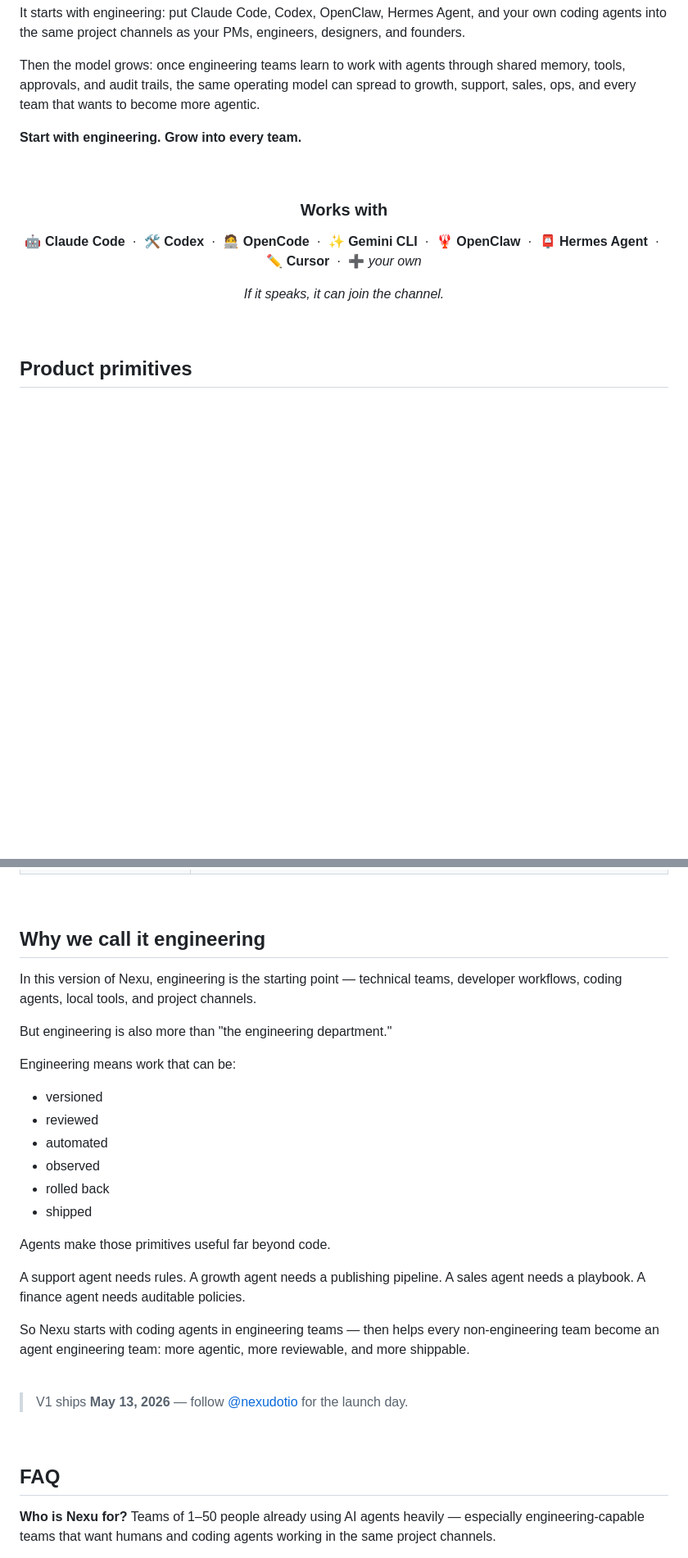
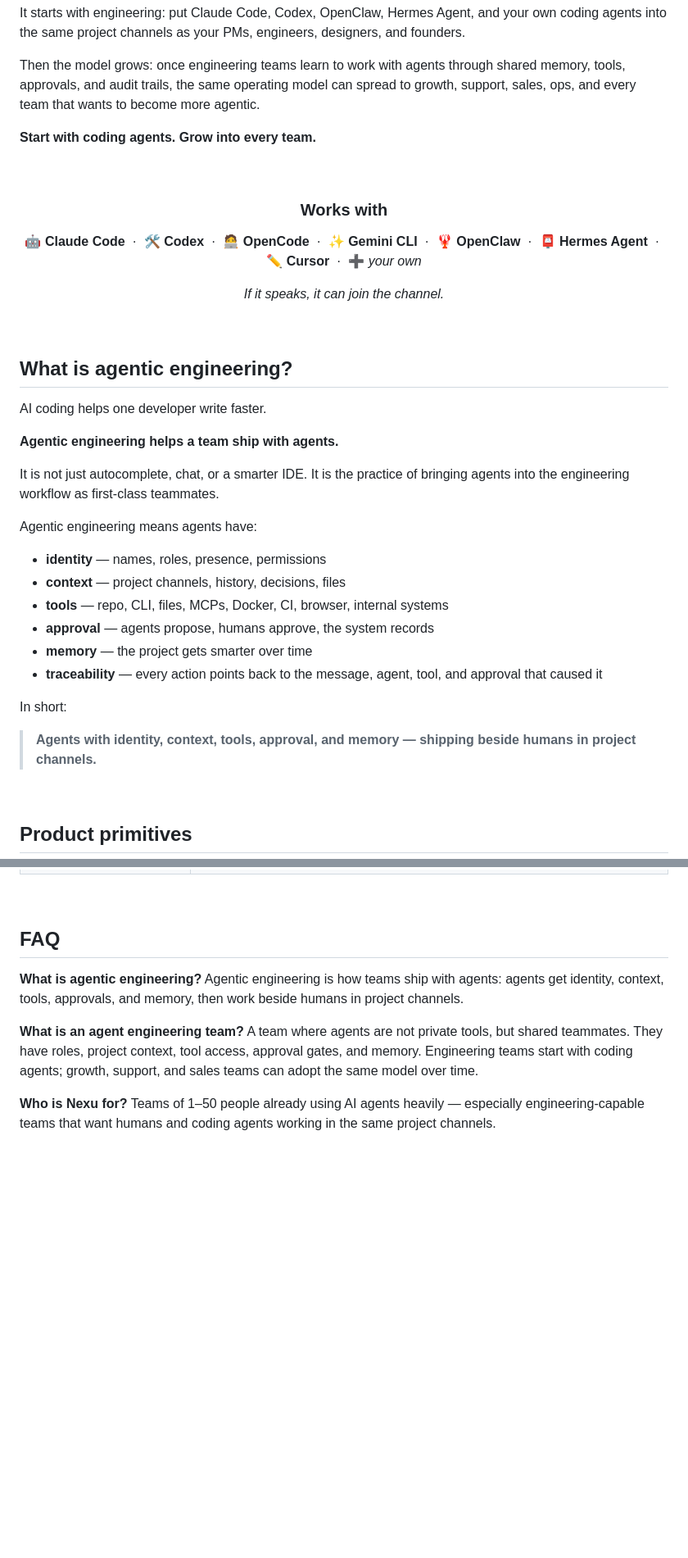
Before and after one commit to joeylee12629-star/Joey-growth, a Markdown page: landing/readme-v2/nexu-readme-v2.md, 2 parts joined by grey strips. Shown at 82% size. Drawn GitHub-style; blank space fills up the shorter version.

Commit message:
readme v2 clarify agentic engineering and agent engineering teams

```diff
--- a/landing/readme-v2/nexu-readme-v2.md
+++ b/landing/readme-v2/nexu-readme-v2.md
@@ -58,7 +59,7 @@ It starts with engineering: put Claude Code, Codex, OpenClaw, Hermes Agent, and
 
 Then the model grows: once engineering teams learn to work with agents through shared memory, tools, approvals, and audit trails, the same operating model can spread to growth, support, sales, ops, and every team that wants to become more agentic.
 
-**Start with engineering. Grow into every team.**
+**Start with coding agents. Grow into every team.**
 
 <br/>
 
@@ -71,6 +72,29 @@ Then the model grows: once engineering teams learn to work with agents through s
 <em>If it speaks, it can join the channel.</em>
 
 </div>
+
+<br/>
+
+## What is agentic engineering?
+
+AI coding helps one developer write faster.
+
+**Agentic engineering helps a team ship with agents.**
+
+It is not just autocomplete, chat, or a smarter IDE. It is the practice of bringing agents into the engineering workflow as first-class teammates.
+
+Agentic engineering means agents have:
+
+- **identity** — names, roles, presence, permissions
+- **context** — project channels, history, decisions, files
+- **tools** — repo, CLI, files, MCPs, Docker, CI, browser, internal systems
+- **approval** — agents propose, humans approve, the system records
+- **memory** — the project gets smarter over time
+- **traceability** — every action points back to the message, agent, tool, and approval that caused it
+
+In short:
+
+> **Agents with identity, context, tools, approval, and memory — shipping beside humans in project channels.**
 
 <br/>
 
@@ -275,34 +297,13 @@ Every AI tool in the market today falls into one of three buckets — each with
 
 <br/>
 
-## Why we call it engineering
+## FAQ
 
-In this version of Nexu, engineering is the starting point — technical teams, developer workflows, coding agents, local tools, and project channels.
+**What is agentic engineering?**
+Agentic engineering is how teams ship with agents: agents get identity, context, tools, approvals, and memory, then work beside humans in project channels.
 
-But engineering is also more than "the engineering department."
-
-Engineering means work that can be:
-
-- versioned
-- reviewed
-- automated
-- observed
-- rolled back
-- shipped
-
-Agents make those primitives useful far beyond code.
-
-A support agent needs rules. A growth agent needs a publishing pipeline. A sales agent needs a playbook. A finance agent needs auditable policies.
-
-So Nexu starts with coding agents in engineering teams — then helps every non-engineering team become an agent engineering team: more agentic, more reviewable, and more shippable.
-
-<br/>
-
-> V1 ships **May 13, 2026** — follow [@nexudotio](https://x.com/nexudotio) for the launch day.
-
-<br/>
-
-## FAQ
+**What is an agent engineering team?**
+A team where agents are not private tools, but shared teammates. They have roles, project context, tool access, approval gates, and memory. Engineering teams start with coding agents; growth, support, and sales teams can adopt the same model over time.
 
 **Who is Nexu for?**
 Teams of 1–50 people already using AI agents heavily — especially engineering-capable teams that want humans and coding agents working in the same project channels.
```
Also changed, not shown: other parts of landing/readme-v2/nexu-readme-v2.md (+10 -11 lines).
